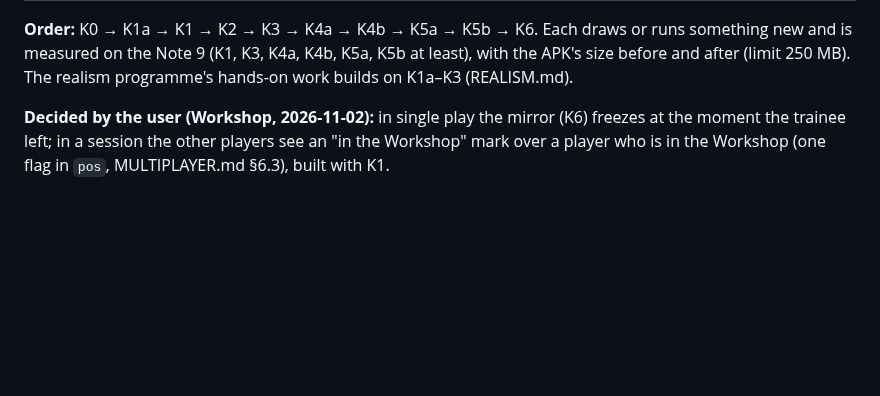
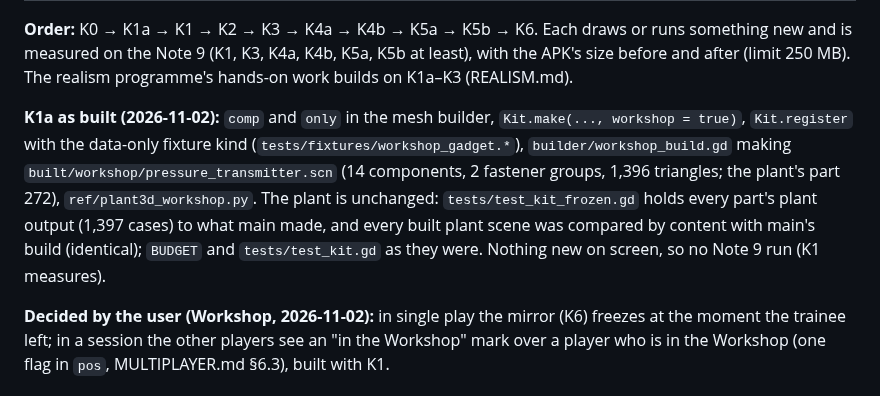
Before and after one commit to 5wHN28Dg/kks-explorer, a Markdown page: docs/plant3d/MILESTONES.md, the part around the change. Rendered like a GitHub page; blank space fills up the shorter version.

```diff
--- a/docs/plant3d/MILESTONES.md
+++ b/docs/plant3d/MILESTONES.md
@@ -295,6 +295,13 @@ draw calls per kind, ≤ 20 MB for the whole Workshop); the plant's walk is run
 the Note 9 (K1, K3, K4a, K4b, K5a, K5b at least), with the APK's size before and after (limit 250 MB). The realism programme's
 hands-on work builds on K1a–K3 (REALISM.md).
 
+**K1a as built (2026-11-02):** `comp` and `only` in the mesh builder, `Kit.make(..., workshop = true)`,
+`Kit.register` with the data-only fixture kind (`tests/fixtures/workshop_gadget.*`), `builder/workshop_build.gd`
+making `built/workshop/pressure_transmitter.scn` (14 components, 2 fastener groups, 1,396 triangles; the plant's part
+272), `ref/plant3d_workshop.py`. The plant is unchanged: `tests/test_kit_frozen.gd` holds every part's plant output
+(1,397 cases) to what main made, and every built plant scene was compared by content with main's build (identical);
+`BUDGET` and `tests/test_kit.gd` as they were. Nothing new on screen, so no Note 9 run (K1 measures).
+
 **Decided by the user (Workshop, 2026-11-02):** in single play the mirror (K6) freezes at the moment the trainee
 left; in a session the other players see an "in the Workshop" mark over a player who is in the Workshop (one flag in
 `pos`, MULTIPLAYER.md §6.3), built with K1.
```
Also changed, not shown: docs/plant3d/WORKSHOP.md (+25 -2 lines), 1 other file.
